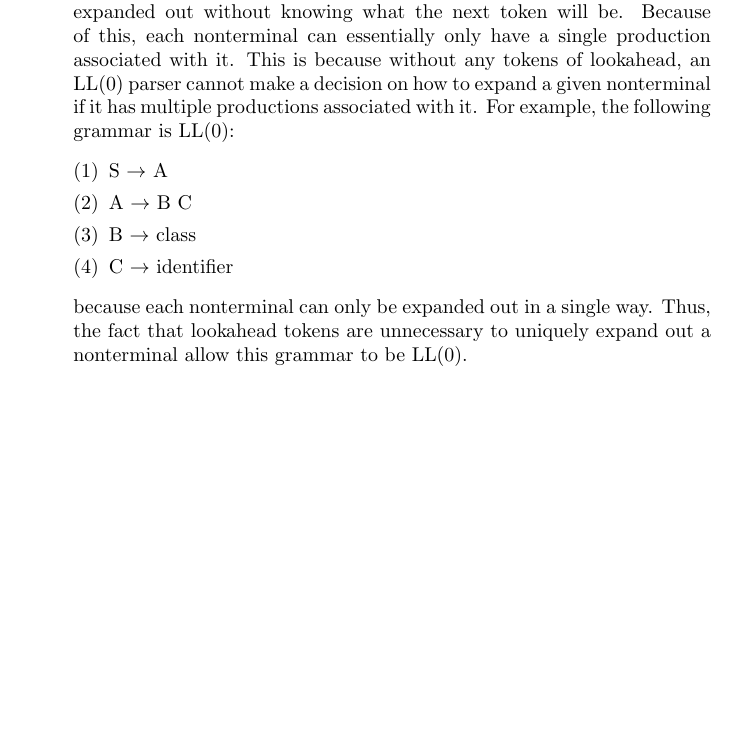
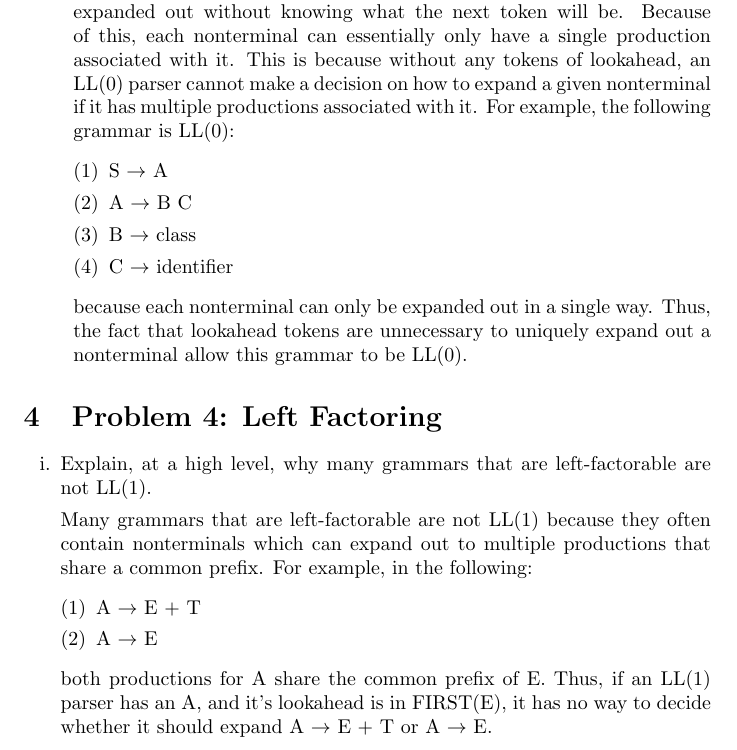
Before and after one commit to ahmedkato/cs143-ws2, a LaTeX document (written_set_1.tex): part of page 3 of 3, cut so that both start at the same text, the shorter picture padded with empty space. Compiled offline with pdfLaTeX.

Commit message:
Add Solution to Problem 4i

```diff
--- a/written_set_1.tex
+++ b/written_set_1.tex
@@ -125,4 +125,24 @@
 		LL(0).
 \end{enumerate}
 
+\section{Problem 4: Left Factoring}
+
+\begin{enumerate}[i.]
+	\item Explain, at a high level, why many grammars that are
+		left-factorable are not LL(1).
+
+		Many grammars that are left-factorable are not LL(1) because
+		they often contain nonterminals which can expand out to multiple
+		productions that share a common prefix. For example, in the
+		following:
+		\begin{enumerate}[(1)]
+			\item A $\to$ E + T
+			\item A $\to$ E
+		\end{enumerate}
+		both productions for A share the common prefix of E. Thus, if
+		an LL(1) parser has an A, and it's lookahead is in FIRST(E),
+		it has no way to decide whether it should expand A $\to$ E + T
+		or A $\to$ E.
+\end{enumerate}
+
 \end{document}
```
